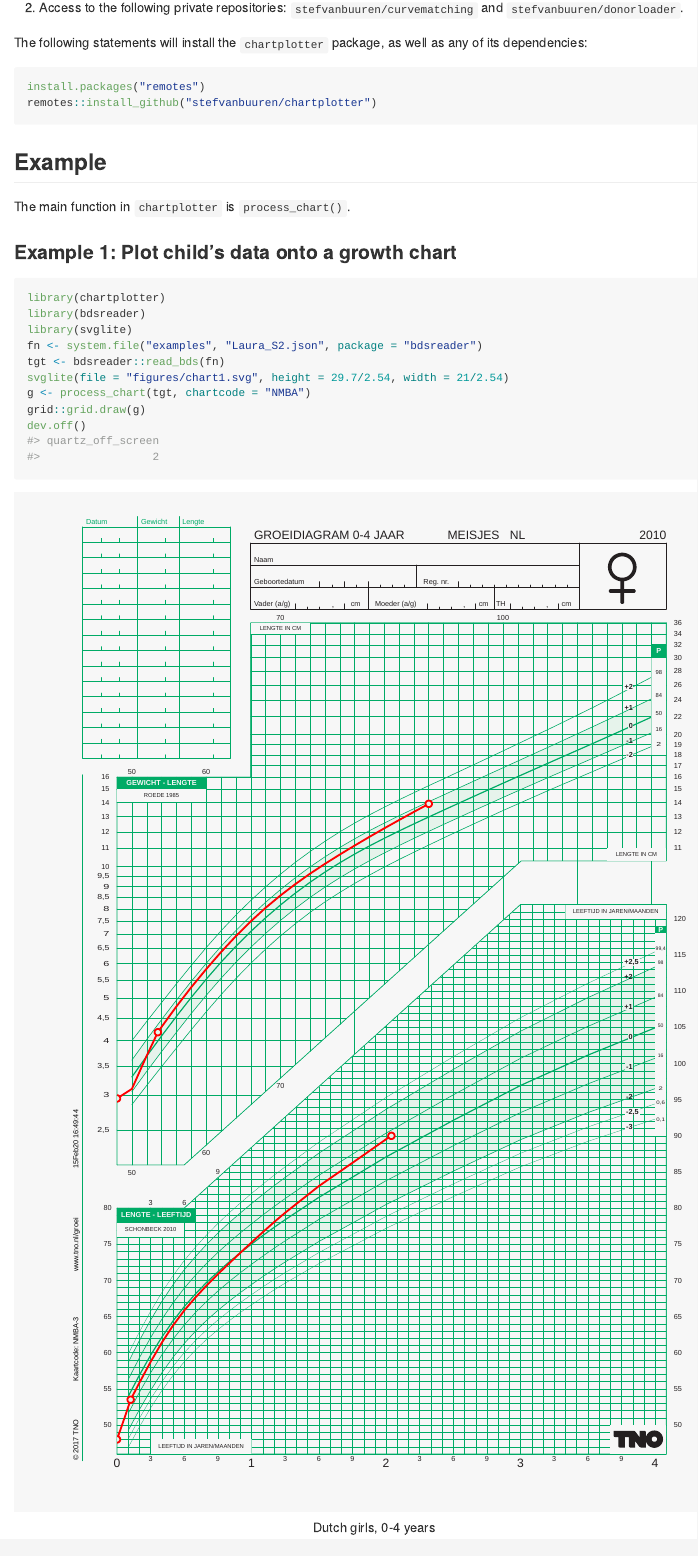
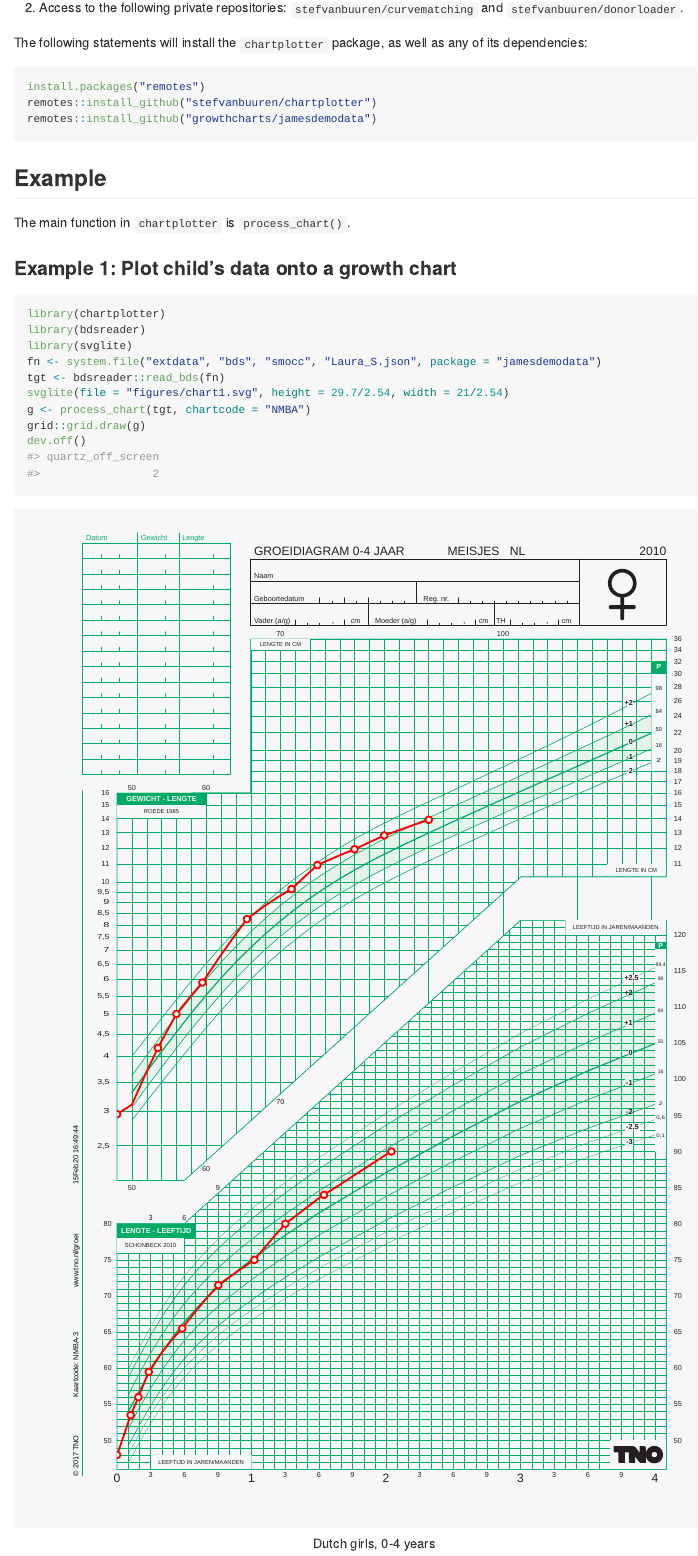
Before and after one commit to growthcharts/chartplotter, an R Markdown document (README.Rmd): the page in a window 1100 px wide, from 480 px down. The pictures show the output file README.md that the author committed with the source, drawn offline in the style of GitHub.

Commit message:
Update README

````diff
--- a/README.Rmd
+++ b/README.Rmd
@@ -43,6 +43,7 @@ well as any of its dependencies:
 ```{r eval = FALSE}
 install.packages("remotes")
 remotes::install_github("stefvanbuuren/chartplotter")
+remotes::install_github("growthcharts/jamesdemodata")
 ```
 
 ## Example
@@ -55,7 +56,7 @@ The main function in `chartplotter` is `process_chart()`.
 library(chartplotter)
 library(bdsreader)
 library(svglite)
-fn <- system.file("examples", "Laura_S2.json", package = "bdsreader")
+fn <- system.file("extdata", "bds", "smocc", "Laura_S.json", package = "jamesdemodata")
 tgt <- bdsreader::read_bds(fn)
 svglite(file = "figures/chart1.svg", height = 29.7/2.54, width = 21/2.54)
 g <- process_chart(tgt, chartcode = "NMBA")
````
Also changed, not shown: README.md, figures/chart1.svg, figures/chart2.svg, figures/chart3.svg, figures/chart4.svg.
